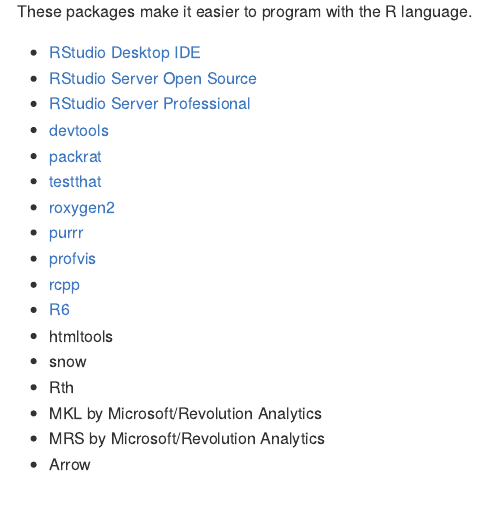
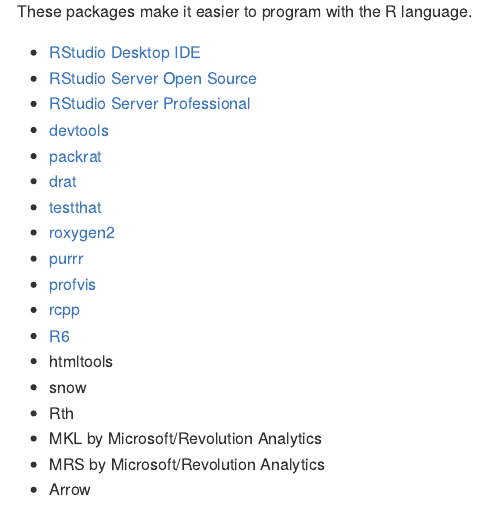
Before and after one commit to rstudio/RStartHere, an R Markdown document (README.Rmd): the page in a window 1100 px wide, from 4670 px down. Rendered offline with R 4.5, knitr and Pandoc, with nearby package versions.

Commit message:
Adds drat

```diff
--- a/README.Rmd
+++ b/README.Rmd
@@ -184,6 +184,7 @@
 * [RStudio Server Professional](https://www.rstudio.com/products/rstudio/#Server)
 * [devtools](https://github.com/hadley/devtools)
 * [packrat](https://rstudio.github.io/packrat/)
+* [drat](https://github.com/eddelbuettel/drat)
 * [testthat](https://journal.r-project.org/archive/2011-1/RJournal_2011-1_Wickham.pdf)
 * [roxygen2](https://github.com/klutometis/roxygen)
 * [purrr](https://github.com/hadley/purrr)
```
